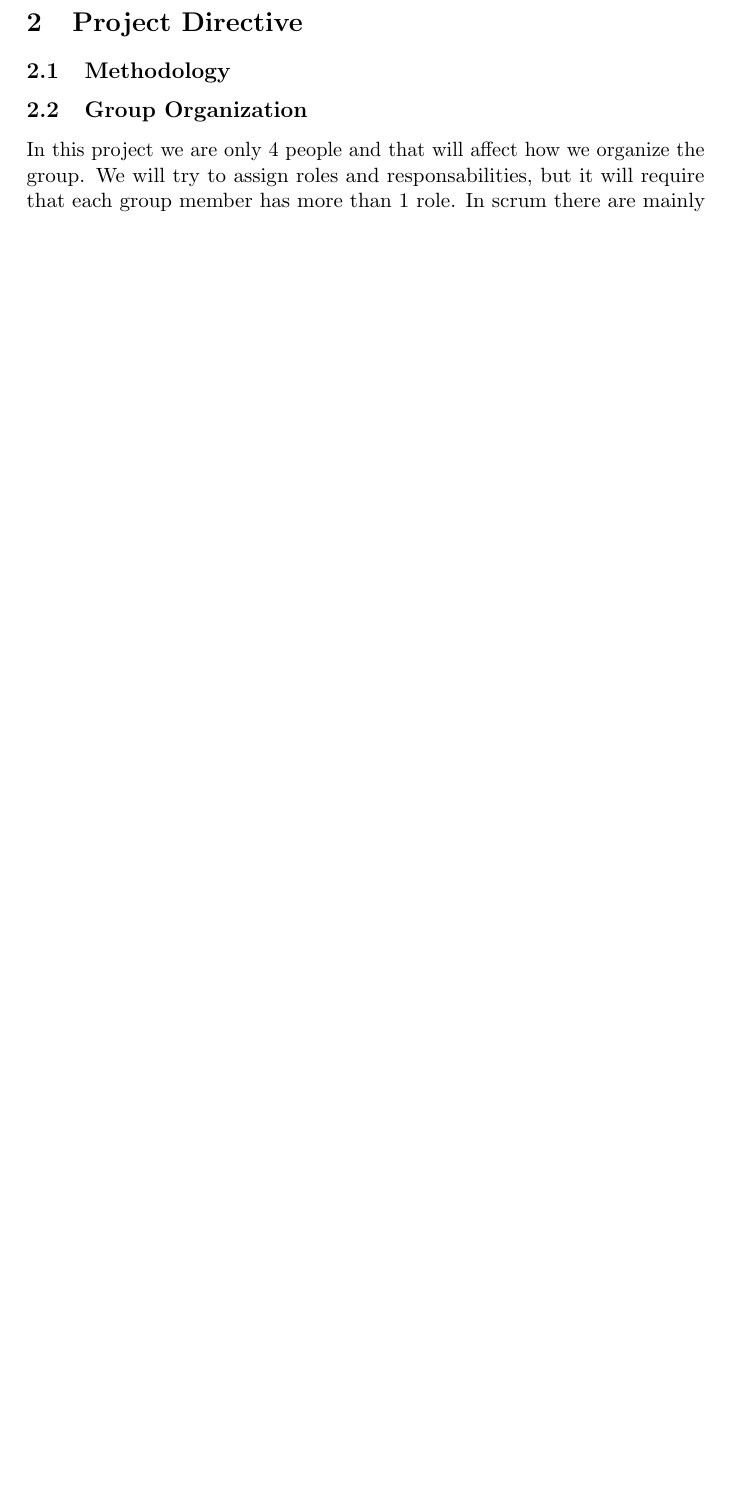
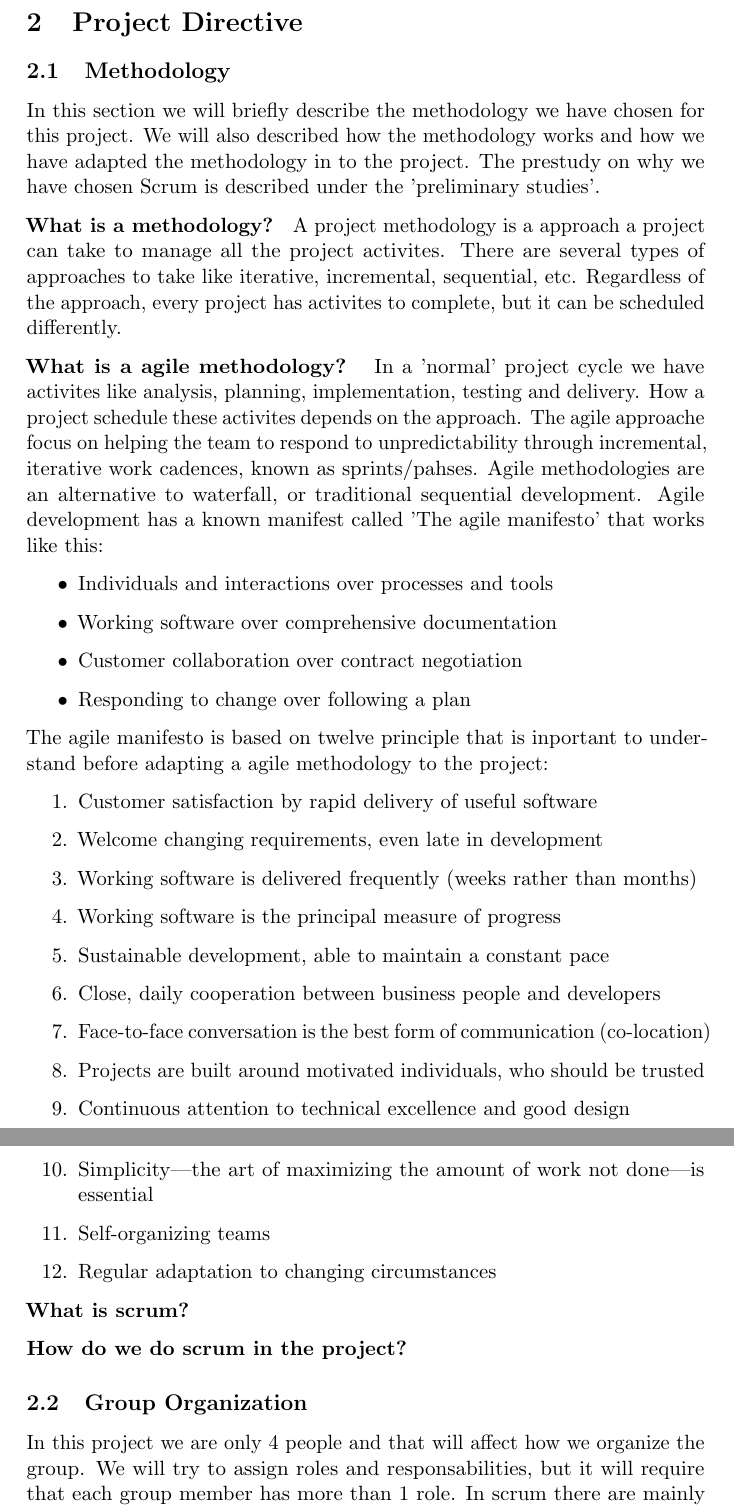
Before and after one commit to kpro-gr10/report, a LaTeX document (main.tex, which reads projectplanManagement/methodology.tex): part of page 6 of 28 before the commit and two parts of pages 6 and 7 of 29 after it, the two joined at a grey line, cut so that both start at the same text, the shorter picture padded with empty space. Compiled offline with pdfLaTeX.

Commit message:
Added content to the methodology
Described what is a methodology
Described what is a agile methodology

```diff
--- a/projectplanManagement/methodology.tex
+++ b/projectplanManagement/methodology.tex
@@ -1 +1,49 @@
 \subsection{Methodology}
+
+In this section we will briefly describe the methodology we have chosen
+for this project. We will also described how the methodology works and
+how we have adapted the methodology in to the project.
+The prestudy on why we have chosen Scrum is described
+under the 'preliminary studies'.
+
+
+
+{\bf What is a methodology? } A project methodology is a approach a project can take to manage all the project activites. There are several types of approaches to take like iterative, incremental, sequential, etc. Regardless of the approach, every project has activites to complete, but it can be scheduled differently.
+
+{\bf What is a agile methodology? } In a 'normal' project cycle we have activites like analysis, planning, implementation, testing and delivery. How a project schedule these activites depends on the approach.
+The agile approache focus on helping the team to respond to unpredictability through incremental, iterative work cadences, known as sprints/pahses. Agile methodologies are an alternative to waterfall, or traditional sequential development.
+Agile development has a known manifest called 'The agile manifesto' that works like this:
+
+\begin{itemize}
+	\item Individuals and interactions over processes and tools
+    \item Working software over comprehensive documentation
+    \item Customer collaboration over contract negotiation
+    \item Responding to change over following a plan
+\end{itemize}
+
+The agile manifesto is based on twelve principle that is inportant to understand before
+adapting a agile methodology to the project:
+
+\begin{enumerate}
+    \item Customer satisfaction by rapid delivery of useful software
+    \item Welcome changing requirements, even late in development
+    \item Working software is delivered frequently (weeks rather than months)
+    \item Working software is the principal measure of progress
+    \item Sustainable development, able to maintain a constant pace
+    \item Close, daily cooperation between business people and developers
+    \item Face-to-face conversation is the best form of communication (co-location)
+    \item Projects are built around motivated individuals, who should be trusted
+    \item Continuous attention to technical excellence and good design
+    \item Simplicity—the art of maximizing the amount of work not done—is essential
+    \item Self-organizing teams
+    \item Regular adaptation to changing circumstances
+\end{enumerate}
+
+
+{\bf What is scrum? }
+
+
+{\bf How do we do scrum in the project? }
+
+
+%http://en.wikipedia.org/wiki/Agile_software_development
```
